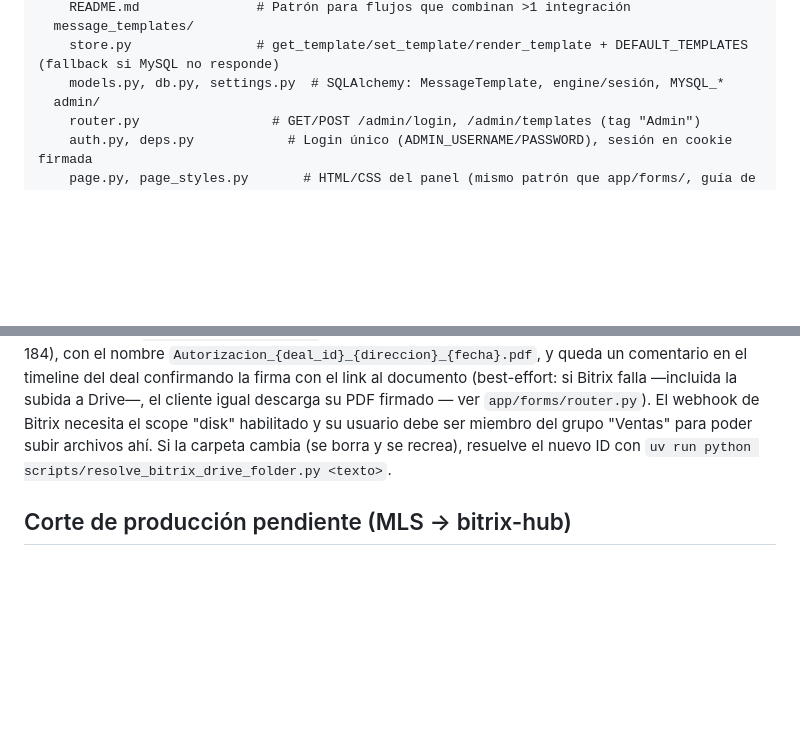
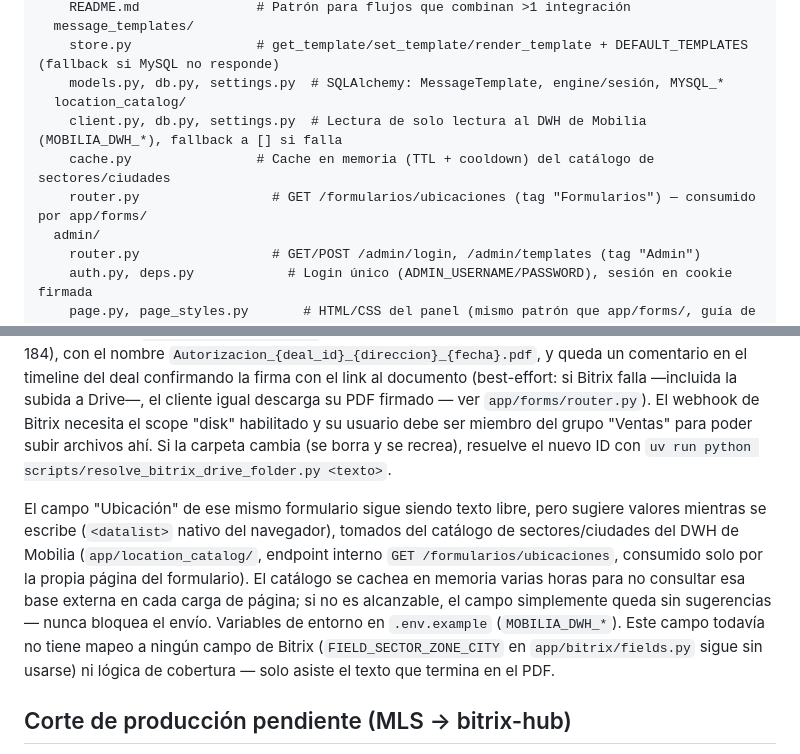
Before and after one commit to SanAfaGal/bitrix-hub, a Markdown page: README.md, 2 parts joined by grey strips. Drawn GitHub-style; blank space fills up the shorter version.

Commit message:
docs(readme): documenta el catalogo de ubicaciones y app/location_catalog/
Agrega la seccion del nuevo endpoint interno (GET /formularios/ubicaciones)
al flujo de Autorizacion de Corretaje ya documentado, y una entrada del
paquete en el arbol de "Estructura del proyecto".

```diff
--- a/README.md
+++ b/README.md
@@ -162,6 +162,10 @@ app/
   message_templates/
     store.py                # get_template/set_template/render_template + DEFAULT_TEMPLATES (fallback si MySQL no responde)
     models.py, db.py, settings.py  # SQLAlchemy: MessageTemplate, engine/sesión, MYSQL_*
+  location_catalog/
+    client.py, db.py, settings.py  # Lectura de solo lectura al DWH de Mobilia (MOBILIA_DWH_*), fallback a [] si falla
+    cache.py                # Cache en memoria (TTL + cooldown) del catálogo de sectores/ciudades
+    router.py                 # GET /formularios/ubicaciones (tag "Formularios") — consumido por app/forms/
   admin/
     router.py                 # GET/POST /admin/login, /admin/templates (tag "Admin")
     auth.py, deps.py            # Login único (ADMIN_USERNAME/PASSWORD), sesión en cookie firmada
@@ -553,6 +557,18 @@ del grupo "Ventas" para poder subir archivos ahí. Si la carpeta cambia
 (se borra y se recrea), resuelve el nuevo ID con
 `uv run python scripts/resolve_bitrix_drive_folder.py <texto>`.
 
+El campo "Ubicación" de ese mismo formulario sigue siendo texto libre, pero
+sugiere valores mientras se escribe (`<datalist>` nativo del navegador),
+tomados del catálogo de sectores/ciudades del DWH de Mobilia
+(`app/location_catalog/`, endpoint interno `GET /formularios/ubicaciones`,
+consumido solo por la propia página del formulario). El catálogo se cachea
+en memoria varias horas para no consultar esa base externa en cada carga de
+página; si no es alcanzable, el campo simplemente queda sin sugerencias —
+nunca bloquea el envío. Variables de entorno en `.env.example`
+(`MOBILIA_DWH_*`). Este campo todavía no tiene mapeo a ningún campo de
+Bitrix (`FIELD_SECTOR_ZONE_CITY` en `app/bitrix/fields.py` sigue sin usarse)
+ni lógica de cobertura — solo asiste el texto que termina en el PDF.
+
 ## Corte de producción pendiente (MLS -> bitrix-hub)
 
 Este repo tiene el código migrado y probado, pero la automatización real de
```
